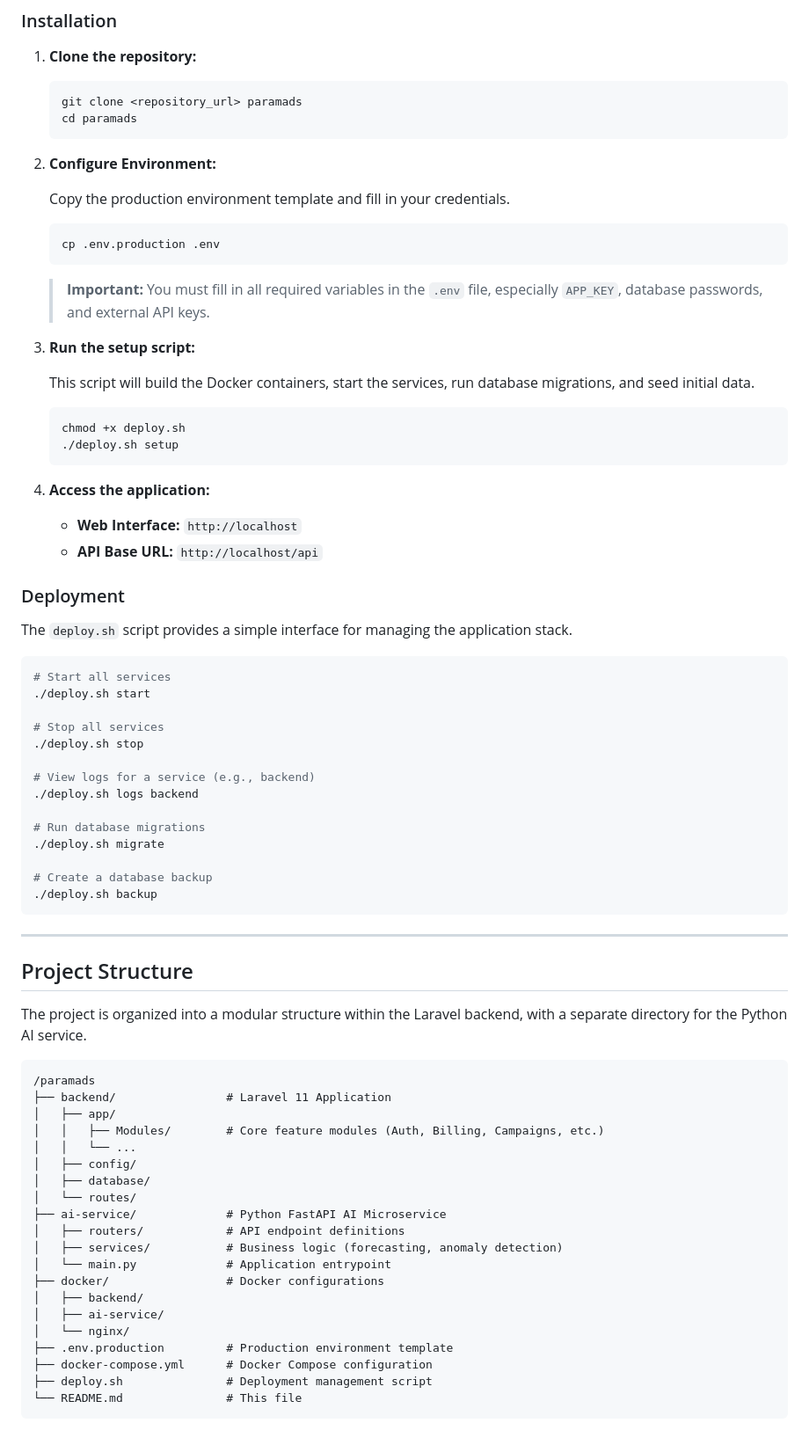
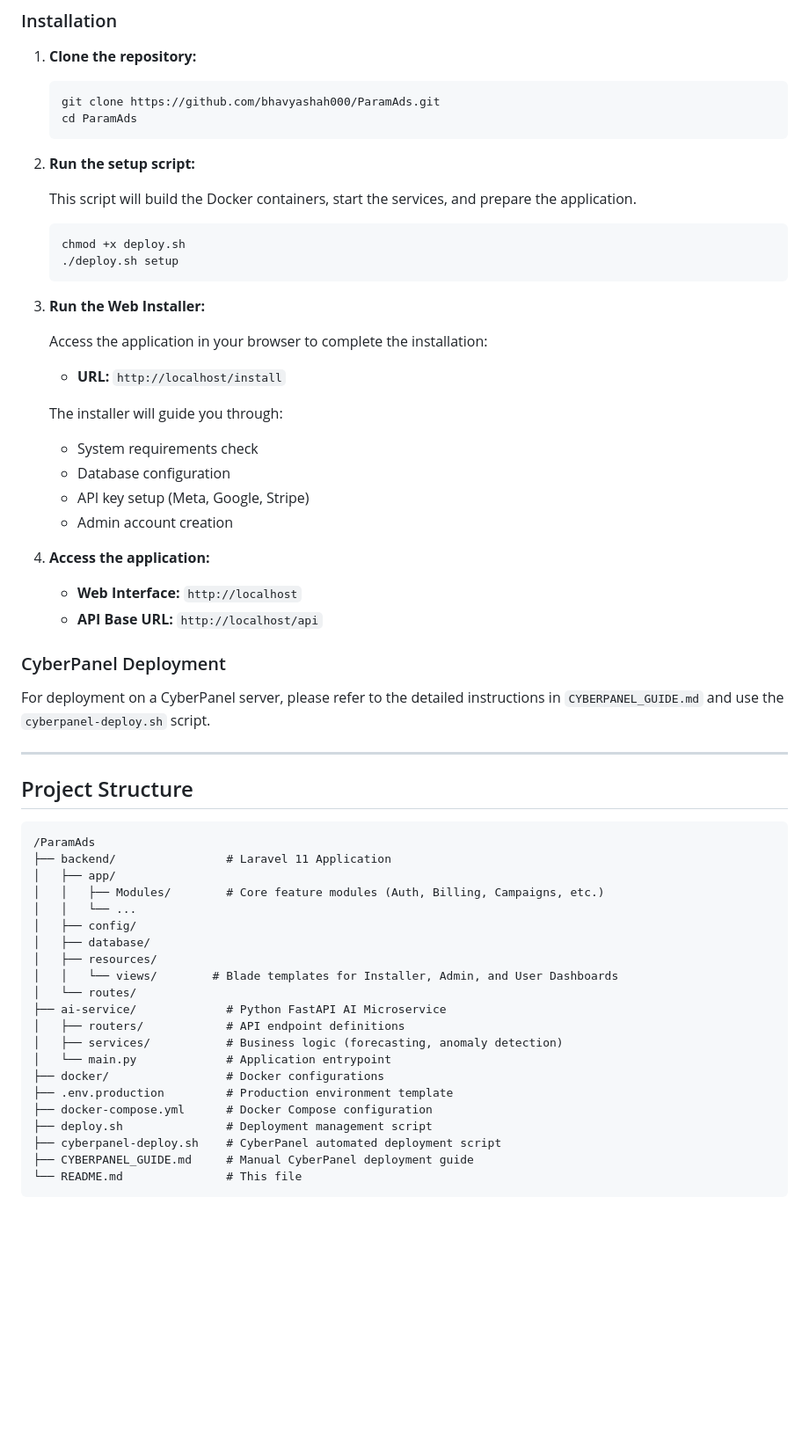
Before and after one commit to bhavyashah000/ParamAds, a Markdown page: README.md, the part around one of its changes. Shown at 88% size. GitHub-like rendering; blank space fills up the shorter version.

Commit message:
docs: Update README.md with new features and GitHub info

````diff
--- a/README.md
+++ b/README.md
@@ -63,80 +73,64 @@ This project was built by **Manus AI** based on the detailed specifications prov
 1.  **Clone the repository:**
 
     ```bash
-    git clone <repository_url> paramads
-    cd paramads
+    git clone https://github.com/bhavyashah000/ParamAds.git
+    cd ParamAds
     ```
 
-2.  **Configure Environment:**
+2.  **Run the setup script:**
 
-    Copy the production environment template and fill in your credentials.
-
-    ```bash
-    cp .env.production .env
-    ```
-
-    > **Important:** You must fill in all required variables in the `.env` file, especially `APP_KEY`, database passwords, and external API keys.
-
-3.  **Run the setup script:**
-
-    This script will build the Docker containers, start the services, run database migrations, and seed initial data.
+    This script will build the Docker containers, start the services, and prepare the application.
 
     ```bash
     chmod +x deploy.sh
     ./deploy.sh setup
     ```
 
+3.  **Run the Web Installer:**
+
+    Access the application in your browser to complete the installation:
+
+    -   **URL:** `http://localhost/install`
+
+    The installer will guide you through:
+    -   System requirements check
+    -   Database configuration
+    -   API key setup (Meta, Google, Stripe)
+    -   Admin account creation
+
 4.  **Access the application:**
 
     -   **Web Interface:** `http://localhost`
     -   **API Base URL:** `http://localhost/api`
 
-### Deployment
+### CyberPanel Deployment
 
-The `deploy.sh` script provides a simple interface for managing the application stack.
-
-```bash
-# Start all services
-./deploy.sh start
-
-# Stop all services
-./deploy.sh stop
-
-# View logs for a service (e.g., backend)
-./deploy.sh logs backend
-
-# Run database migrations
-./deploy.sh migrate
-
-# Create a database backup
-./deploy.sh backup
-```
+For deployment on a CyberPanel server, please refer to the detailed instructions in `CYBERPANEL_GUIDE.md` and use the `cyberpanel-deploy.sh` script.
 
 ---
 
 ## Project Structure
 
-The project is organized into a modular structure within the Laravel backend, with a separate directory for the Python AI service.
-
 ```
-/paramads
+/ParamAds
 ├── backend/                # Laravel 11 Application
 │   ├── app/
 │   │   ├── Modules/        # Core feature modules (Auth, Billing, Campaigns, etc.)
 │   │   └── ...
 │   ├── config/
 │   ├── database/
+│   ├── resources/
+│   │   └── views/        # Blade templates for Installer, Admin, and User Dashboards
 │   └── routes/
 ├── ai-service/             # Python FastAPI AI Microservice
 │   ├── routers/            # API endpoint definitions
 │   ├── services/           # Business logic (forecasting, anomaly detection)
 │   └── main.py             # Application entrypoint
 ├── docker/                 # Docker configurations
-│   ├── backend/
-│   ├── ai-service/
-│   └── nginx/
 ├── .env.production         # Production environment template
 ├── docker-compose.yml      # Docker Compose configuration
 ├── deploy.sh               # Deployment management script
+├── cyberpanel-deploy.sh    # CyberPanel automated deployment script
+├── CYBERPANEL_GUIDE.md     # Manual CyberPanel deployment guide
 └── README.md               # This file
 ```
````
Also changed, not shown: other parts of README.md (+13 -3 lines).
